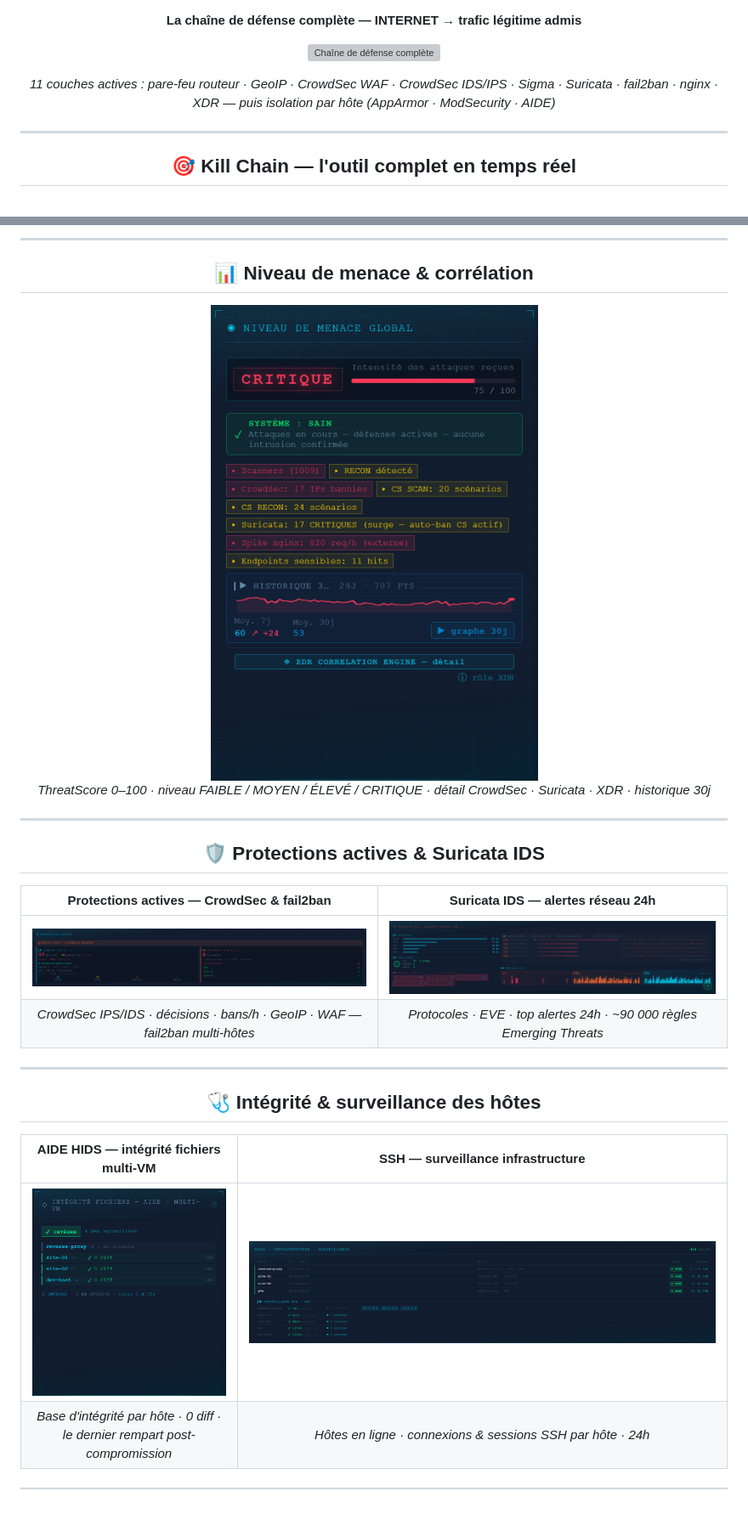
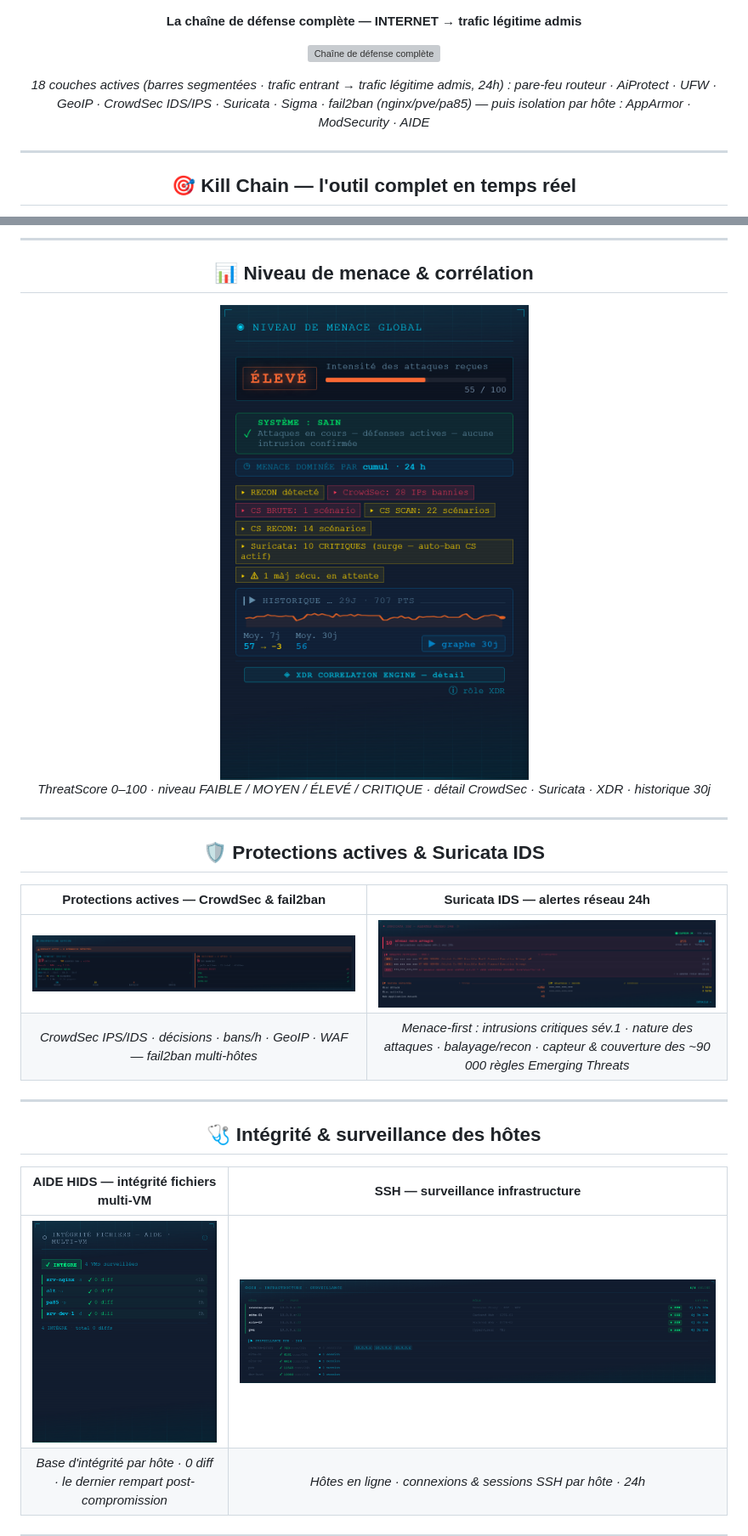
Before and after one commit to 0xCyberLiTech/SOC, a Markdown page: README.md, 2 parts joined by grey strips. Shown at 85% size. GitHub-like rendering; pictures changed too: assets/soc-aide.png, assets/soc-suricata.png, assets/soc-threatscore.png; blank space fills up the shorter version; grey boxes are pictures that could not be loaded.

Commit message:
docs(vitrine): refresh tuiles evoluees (AIDE/STACK DEFENSE/Suricata/ThreatScore)
Recapture des tuiles SOC qui ont evolue depuis l'overhaul 06-15, sanitisees
(masquage IPv4 generique + retrait elements sensibles WAN/loc/derniere-attaque) :
- soc-aide : tuile AIDE multi-VM -> 4 VMs INTEGRE, srv-nginx 0 diff (fix 50_aide_soc
  v1.8.0 du jour) -> "0 diff" desormais vrai pour les 4.
- soc-defense-chain : STACK DEFENSE refonte (barres segmentees, 18 couches) ; legende
  MAJ 11->18 couches.
- soc-suricata : refonte menace-first (intrusions sev.1, nature, balayage) ; IPs masquees ;
  legende MAJ.
- soc-threatscore : niveau menace + historique 30j.
Drop-in (memes noms, aspects compatibles). Audit : 0 IP / 0 localisation / 0 cle.

Co-Authored-By: Claude Opus 4.8 (1M context) <noreply@anthropic.com>

```diff
--- a/README.md
+++ b/README.md
@@ -115,7 +115,7 @@ Si le serveur est compromis, l'attaquant ne récupère pas la configuration comp
 
 ![Chaîne de défense complète](assets/soc-defense-chain.png)
 
-*11 couches actives : pare-feu routeur · GeoIP · CrowdSec WAF · CrowdSec IDS/IPS · Sigma · Suricata · fail2ban · nginx · XDR — puis isolation par hôte (AppArmor · ModSecurity · AIDE)*
+*18 couches actives (barres segmentées · trafic entrant → trafic légitime admis, 24h) : pare-feu routeur · AiProtect · UFW · GeoIP · CrowdSec IDS/IPS · Suricata · Sigma · fail2ban (nginx/pve/pa85) — puis isolation par hôte : AppArmor · ModSecurity · AIDE*
 
 </div>
 
@@ -188,7 +188,7 @@ Si le serveur est compromis, l'attaquant ne récupère pas la configuration comp
 | Protections actives — CrowdSec & fail2ban | Suricata IDS — alertes réseau 24h |
 |:---:|:---:|
 | ![Protections actives](assets/soc-protections.png) | ![Suricata IDS](assets/soc-suricata.png) |
-| *CrowdSec IPS/IDS · décisions · bans/h · GeoIP · WAF — fail2ban multi-hôtes* | *Protocoles · EVE · top alertes 24h · ~90 000 règles Emerging Threats* |
+| *CrowdSec IPS/IDS · décisions · bans/h · GeoIP · WAF — fail2ban multi-hôtes* | *Menace-first : intrusions critiques sév.1 · nature des attaques · balayage/recon · capteur & couverture des ~90 000 règles Emerging Threats* |
 
 </div>
 
```
Also changed, not shown: 1 other file.
